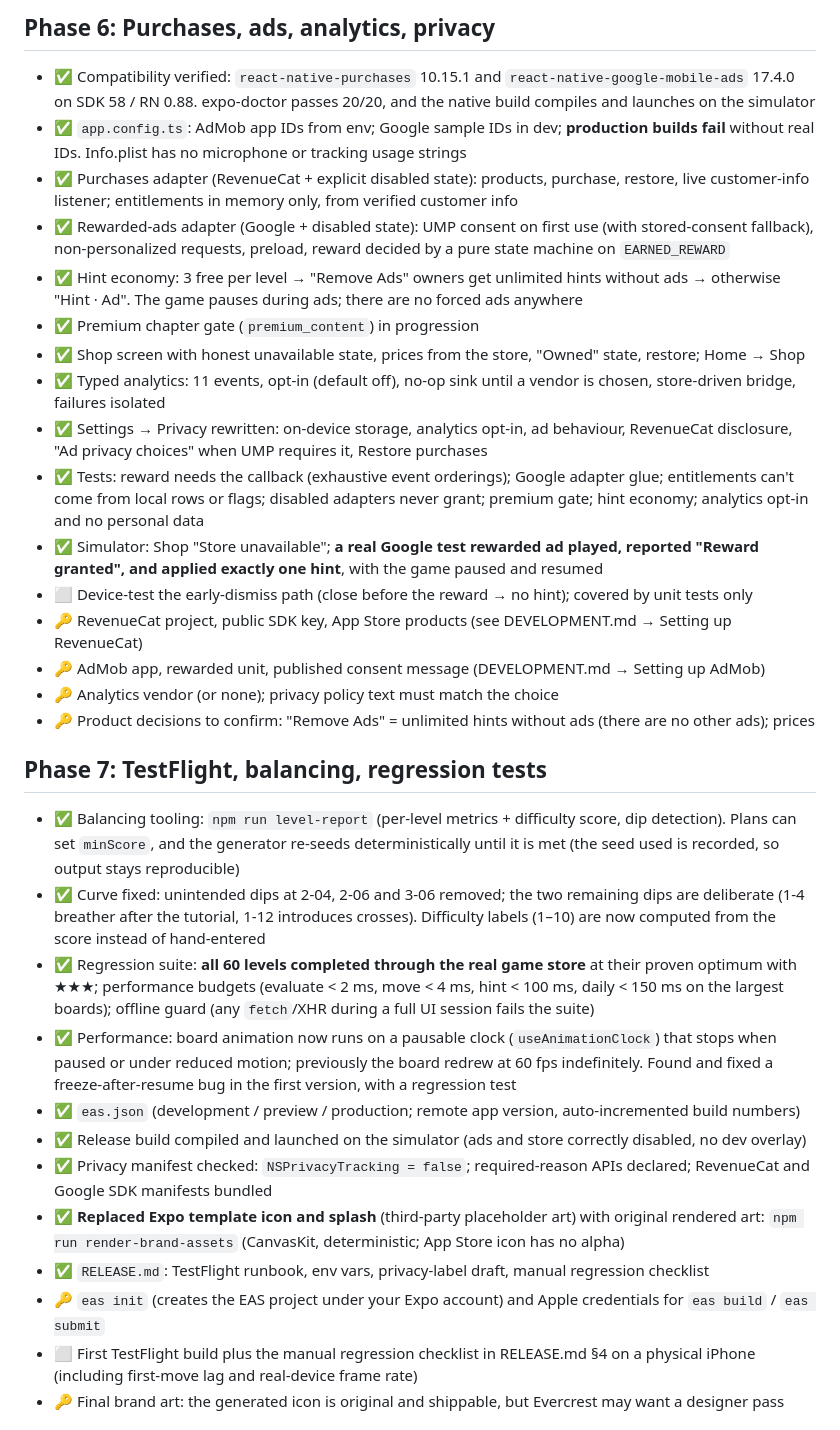
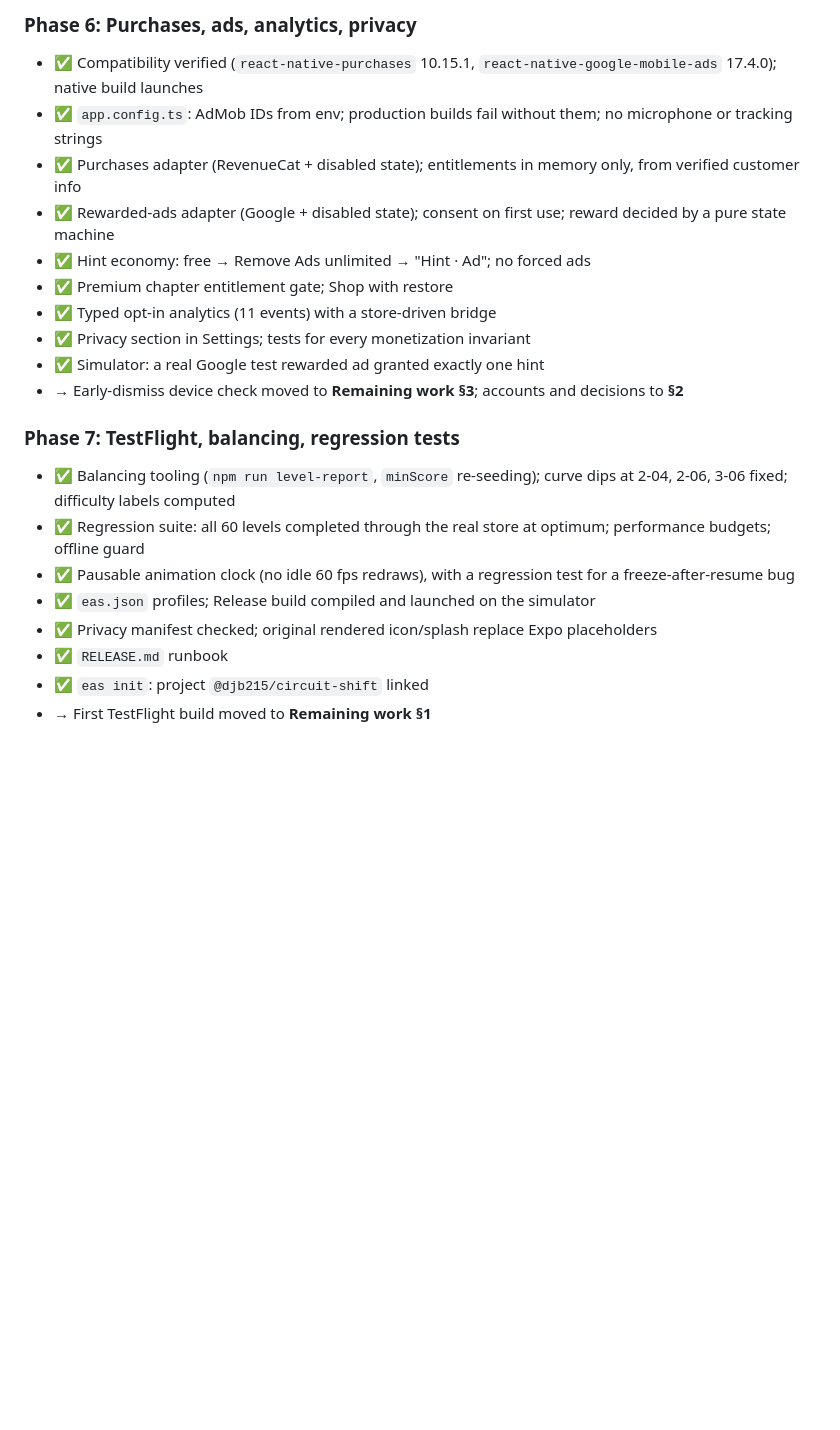
Before and after one commit to DarrellJBullock/circuit-shift, a Markdown page: TASKS.md, the part around one of its changes. Rendered like a GitHub page; blank space fills up the shorter version.

```diff
--- a/TASKS.md
+++ b/TASKS.md
@@ -75,33 +120,23 @@ Legend: ✅ done · 🔄 in progress · ⬜ todo · 🔑 needs an external decis
 
-## Phase 6: Purchases, ads, analytics, privacy
-- ✅ Compatibility verified: `react-native-purchases` 10.15.1 and `react-native-google-mobile-ads` 17.4.0 on SDK 58 / RN 0.88. expo-doctor passes 20/20, and the native build compiles and launches on the simulator
-- ✅ `app.config.ts`: AdMob app IDs from env; Google sample IDs in dev; **production builds fail** without real IDs. Info.plist has no microphone or tracking usage strings
-- ✅ Purchases adapter (RevenueCat + explicit disabled state): products, purchase, restore, live customer-info listener; entitlements in memory only, from verified customer info
-- ✅ Rewarded-ads adapter (Google + disabled state): UMP consent on first use (with stored-consent fallback), non-personalized requests, preload, reward decided by a pure state machine on `EARNED_REWARD`
-- ✅ Hint economy: 3 free per level → "Remove Ads" owners get unlimited hints without ads → otherwise "Hint · Ad". The game pauses during ads; there are no forced ads anywhere
-- ✅ Premium chapter gate (`premium_content`) in progression
-- ✅ Shop screen with honest unavailable state, prices from the store, "Owned" state, restore; Home → Shop
-- ✅ Typed analytics: 11 events, opt-in (default off), no-op sink until a vendor is chosen, store-driven bridge, failures isolated
-- ✅ Settings → Privacy rewritten: on-device storage, analytics opt-in, ad behaviour, RevenueCat disclosure, "Ad privacy choices" when UMP requires it, Restore purchases
-- ✅ Tests: reward needs the callback (exhaustive event orderings); Google adapter glue; entitlements can't come from local rows or flags; disabled adapters never grant; premium gate; hint economy; analytics opt-in and no personal data
-- ✅ Simulator: Shop "Store unavailable"; **a real Google test rewarded ad played, reported "Reward granted", and applied exactly one hint**, with the game paused and resumed
-- ⬜ Device-test the early-dismiss path (close before the reward → no hint); covered by unit tests only
-- 🔑 RevenueCat project, public SDK key, App Store products (see DEVELOPMENT.md → Setting up RevenueCat)
-- 🔑 AdMob app, rewarded unit, published consent message (DEVELOPMENT.md → Setting up AdMob)
-- 🔑 Analytics vendor (or none); privacy policy text must match the choice
-- 🔑 Product decisions to confirm: "Remove Ads" = unlimited hints without ads (there are no other ads); prices
+### Phase 6: Purchases, ads, analytics, privacy
+- ✅ Compatibility verified (`react-native-purchases` 10.15.1, `react-native-google-mobile-ads` 17.4.0); native build launches
+- ✅ `app.config.ts`: AdMob IDs from env; production builds fail without them; no microphone or tracking strings
+- ✅ Purchases adapter (RevenueCat + disabled state); entitlements in memory only, from verified customer info
+- ✅ Rewarded-ads adapter (Google + disabled state); consent on first use; reward decided by a pure state machine
+- ✅ Hint economy: free → Remove Ads unlimited → "Hint · Ad"; no forced ads
+- ✅ Premium chapter entitlement gate; Shop with restore
+- ✅ Typed opt-in analytics (11 events) with a store-driven bridge
+- ✅ Privacy section in Settings; tests for every monetization invariant
+- ✅ Simulator: a real Google test rewarded ad granted exactly one hint
+- → Early-dismiss device check moved to **Remaining work §3**; accounts and decisions to **§2**
 
-## Phase 7: TestFlight, balancing, regression tests
-- ✅ Balancing tooling: `npm run level-report` (per-level metrics + difficulty score, dip detection). Plans can set `minScore`, and the generator re-seeds deterministically until it is met (the seed used is recorded, so output stays reproducible)
-- ✅ Curve fixed: unintended dips at 2-04, 2-06 and 3-06 removed; the two remaining dips are deliberate (1-4 breather after the tutorial, 1-12 introduces crosses). Difficulty labels (1–10) are now computed from the score instead of hand-entered
-- ✅ Regression suite: **all 60 levels completed through the real game store** at their proven optimum with ★★★; performance budgets (evaluate < 2 ms, move < 4 ms, hint < 100 ms, daily < 150 ms on the largest boards); offline guard (any `fetch`/XHR during a full UI session fails the suite)
-- ✅ Performance: board animation now runs on a pausable clock (`useAnimationClock`) that stops when paused or under reduced motion; previously the board redrew at 60 fps indefinitely. Found and fixed a freeze-after-resume bug in the first version, with a regression test
-- ✅ `eas.json` (development / preview / production; remote app version, auto-incremented build numbers)
-- ✅ Release build compiled and launched on the simulator (ads and store correctly disabled, no dev overlay)
-- ✅ Privacy manifest checked: `NSPrivacyTracking = false`; required-reason APIs declared; RevenueCat and Google SDK manifests bundled
-- ✅ **Replaced Expo template icon and splash** (third-party placeholder art) with original rendered art: `npm run render-brand-assets` (CanvasKit, deterministic; App Store icon has no alpha)
-- ✅ `RELEASE.md`: TestFlight runbook, env vars, privacy-label draft, manual regression checklist
-- 🔑 `eas init` (creates the EAS project under your Expo account) and Apple credentials for `eas build` / `eas submit`
-- ⬜ First TestFlight build plus the manual regression checklist in RELEASE.md §4 on a physical iPhone (including first-move lag and real-device frame rate)
-- 🔑 Final brand art: the generated icon is original and shippable, but Evercrest may want a designer pass
+### Phase 7: TestFlight, balancing, regression tests
+- ✅ Balancing tooling (`npm run level-report`, `minScore` re-seeding); curve dips at 2-04, 2-06, 3-06 fixed; difficulty labels computed
+- ✅ Regression suite: all 60 levels completed through the real store at optimum; performance budgets; offline guard
+- ✅ Pausable animation clock (no idle 60 fps redraws), with a regression test for a freeze-after-resume bug
+- ✅ `eas.json` profiles; Release build compiled and launched on the simulator
+- ✅ Privacy manifest checked; original rendered icon/splash replace Expo placeholders
+- ✅ `RELEASE.md` runbook
+- ✅ `eas init`: project `@djb215/circuit-shift` linked
+- → First TestFlight build moved to **Remaining work §1**
 
```
Also changed, not shown: other parts of TASKS.md (+102 -66 lines).
